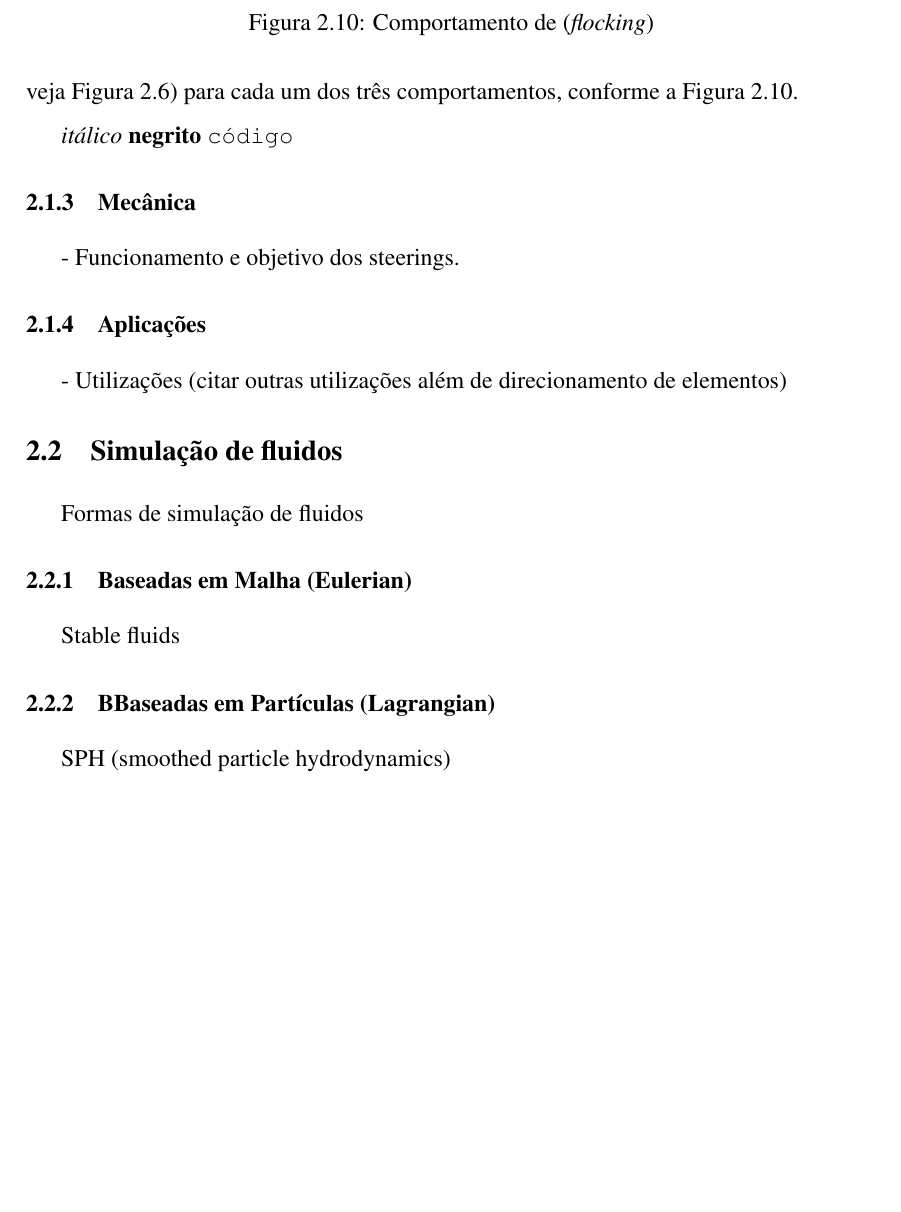
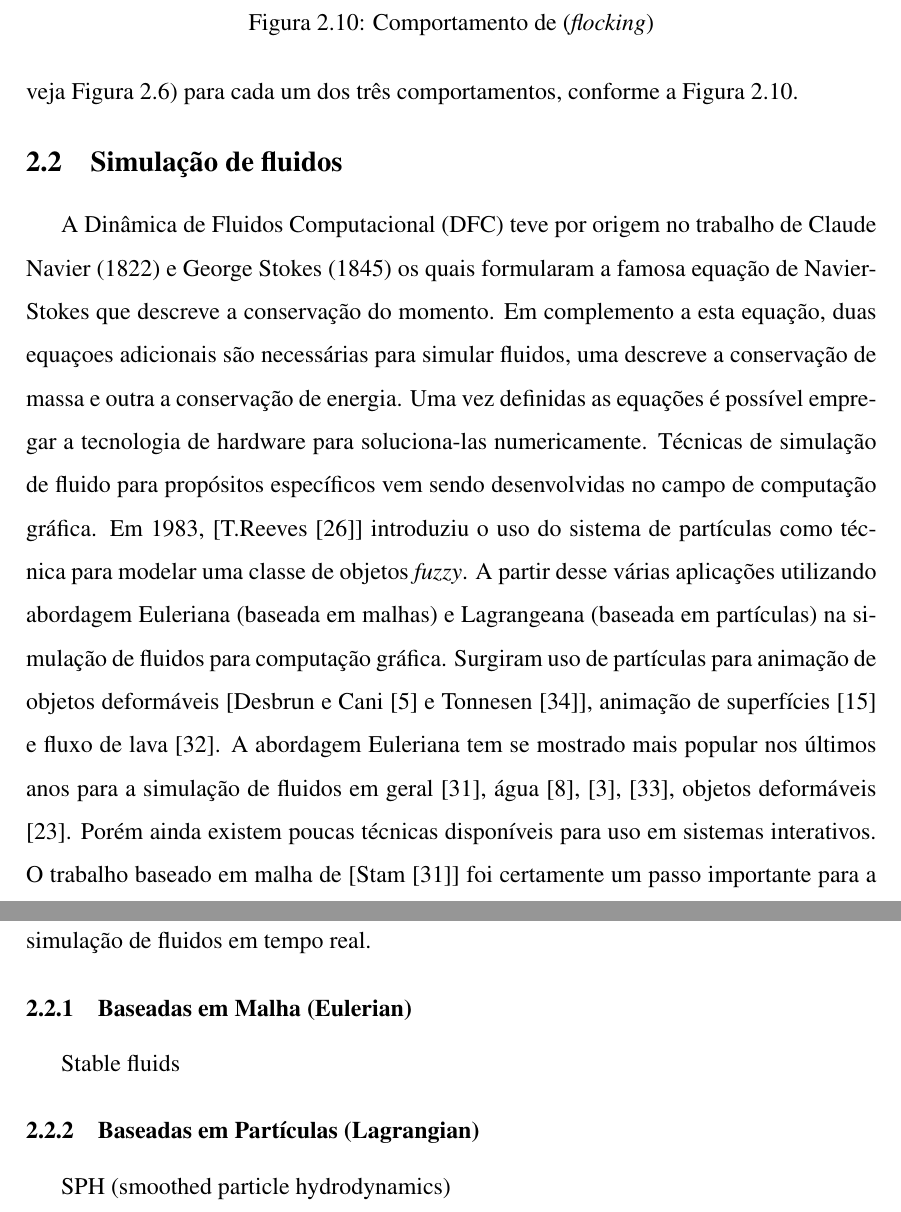
Before and after one commit to Shulander/steeringfluid, a LaTeX thesis (documentos/dissertacao-latex/dissertacao.tex, which reads documentos/dissertacao-latex/texto/revisao.tex): part of page 23 of 31 before the commit and two parts of pages 23 and 24 of 32 after it, the two joined at a grey line, cut so that both start at the same text, the shorter picture padded with empty space. Compiled offline with pdfLaTeX; the source files are stored in an older character set and shown here as Unicode; a LaTeX package or settings file that is missing is left out.

Commit message:
mais coisas sobre fluidos agora

```diff
--- a/documentos/dissertacao-latex/texto/revisao.tex
+++ b/documentos/dissertacao-latex/texto/revisao.tex
@@ -179,18 +179,18 @@ O comportamento de {\it flocking} é obtido pela combinação dos comportamentos
 \label{fig:steering_flocking}
 \end{figure}
 
-{\it itálico}
-{\bf negrito}
-{\tt código}
+%{\it itálico}
+%{\bf negrito}
+%{\tt código}
 
-\subsection{Mecânica}
-- Funcionamento e objetivo dos steerings.
-\subsection{Aplicações}
-- Utilizações (citar outras utilizações além de direcionamento de elementos)
+%\subsection{Aplicações}
+%- Utilizações (citar outras utilizações além de direcionamento de elementos)
 
 \section{Simulação de fluidos}
-Formas de simulação de fluidos
+	A Dinâmica de Fluidos Computacional (DFC) teve por origem no trabalho de Claude Navier (1822) e George Stokes (1845) os quais formularam a famosa equação de Navier-Stokes que descreve a conservação do momento. Em complemento a esta equação, duas equaçoes adicionais são necessárias para simular fluidos, uma descreve a conservação de massa e outra a conservação de energia. Uma vez definidas as equações é possível empregar a tecnologia de hardware para soluciona-las numericamente.
+	Técnicas de simulação de fluido para propósitos específicos vem sendo desenvolvidas no campo de computação gráfica. Em 1983, [T.Reeves [26]] introduziu o uso do sistema de partículas como técnica para modelar uma classe de objetos {\it fuzzy}. A partir desse várias aplicações utilizando abordagem Euleriana (baseada em malhas) e Lagrangeana (baseada em partículas) na simulação de fluidos para computação gráfica. Surgiram uso de partículas para animação de objetos deformáveis [Desbrun e Cani [5] e Tonnesen [34]], animação de superfícies [15] e fluxo de lava [32]. A abordagem Euleriana tem se mostrado mais popular nos últimos anos  para a simulação de fluidos em geral [31], água [8], [3], [33], objetos deformáveis [23]. Porém ainda existem poucas técnicas disponíveis para uso em sistemas interativos. O trabalho baseado em malha de [Stam [31]] foi certamente um passo importante para a simulação de fluidos em tempo real.
+
 \subsection{Baseadas em Malha (Eulerian)}
 Stable fluids
-\subsection{BBaseadas em Partículas (Lagrangian)}
+\subsection{Baseadas em Partículas (Lagrangian)}
 SPH (smoothed particle hydrodynamics)
```
Also changed, not shown: 1 other file.
